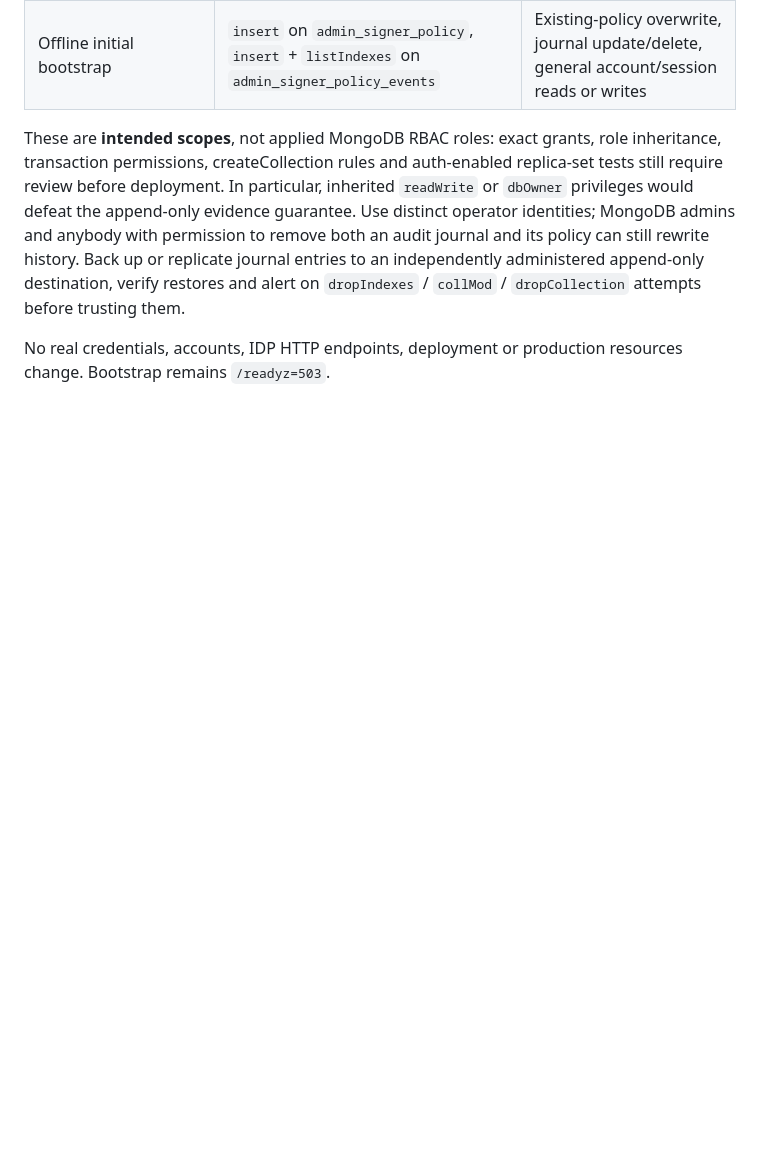
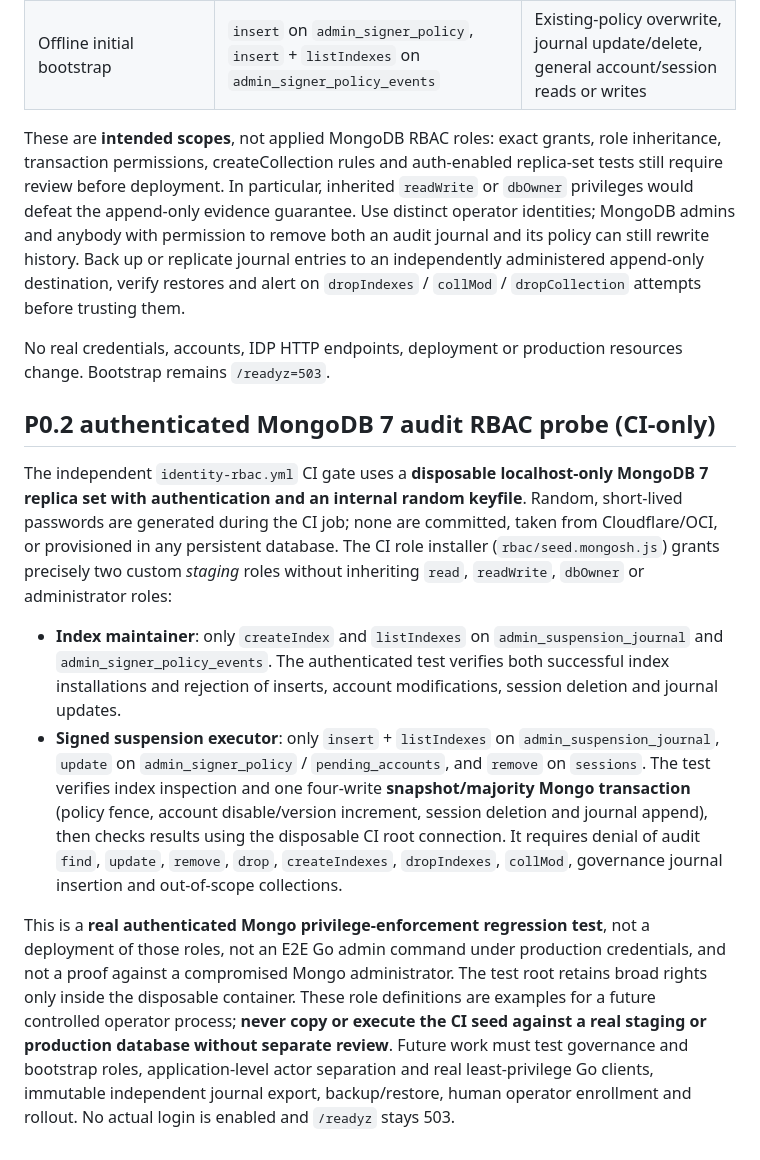
Before and after one commit to evilsysadmin/shadowops-infra, a Markdown page: services/identity/README.md, the part around the change. GitHub-like rendering; blank space fills up the shorter version.

Commit message:
docs(identity): scope authenticated Mongo audit RBAC probe to CI fixtures only

```diff
--- a/services/identity/README.md
+++ b/services/identity/README.md
@@ -188,3 +188,12 @@ All four admin operation constructors (`NewAuthorizedStagingRevoker`, `NewStagin
 These are **intended scopes**, not applied MongoDB RBAC roles: exact grants, role inheritance, transaction permissions, createCollection rules and auth-enabled replica-set tests still require review before deployment. In particular, inherited `readWrite` or `dbOwner` privileges would defeat the append-only evidence guarantee. Use distinct operator identities; MongoDB admins and anybody with permission to remove both an audit journal and its policy can still rewrite history. Back up or replicate journal entries to an independently administered append-only destination, verify restores and alert on `dropIndexes` / `collMod` / `dropCollection` attempts before trusting them.
 
 No real credentials, accounts, IDP HTTP endpoints, deployment or production resources change. Bootstrap remains `/readyz=503`.
+
+## P0.2 authenticated MongoDB 7 audit RBAC probe (CI-only)
+
+The independent `identity-rbac.yml` CI gate uses a **disposable localhost-only MongoDB 7 replica set with authentication and an internal random keyfile**. Random, short-lived passwords are generated during the CI job; none are committed, taken from Cloudflare/OCI, or provisioned in any persistent database. The CI role installer (`rbac/seed.mongosh.js`) grants precisely two custom *staging* roles without inheriting `read`, `readWrite`, `dbOwner` or administrator roles:
+
+- **Index maintainer**: only `createIndex` and `listIndexes` on `admin_suspension_journal` and `admin_signer_policy_events`. The authenticated test verifies both successful index installations and rejection of inserts, account modifications, session deletion and journal updates.
+- **Signed suspension executor**: only `insert` + `listIndexes` on `admin_suspension_journal`, `update` on `admin_signer_policy` / `pending_accounts`, and `remove` on `sessions`. The test verifies index inspection and one four-write **snapshot/majority Mongo transaction** (policy fence, account disable/version increment, session deletion and journal append), then checks results using the disposable CI root connection. It requires denial of audit `find`, `update`, `remove`, `drop`, `createIndexes`, `dropIndexes`, `collMod`, governance journal insertion and out-of-scope collections.
+
+This is a **real authenticated Mongo privilege-enforcement regression test**, not a deployment of those roles, not an E2E Go admin command under production credentials, and not a proof against a compromised Mongo administrator. The test root retains broad rights only inside the disposable container. These role definitions are examples for a future controlled operator process; **never copy or execute the CI seed against a real staging or production database without separate review**. Future work must test governance and bootstrap roles, application-level actor separation and real least-privilege Go clients, immutable independent journal export, backup/restore, human operator enrollment and rollout. No actual login is enabled and `/readyz` stays 503.
```
